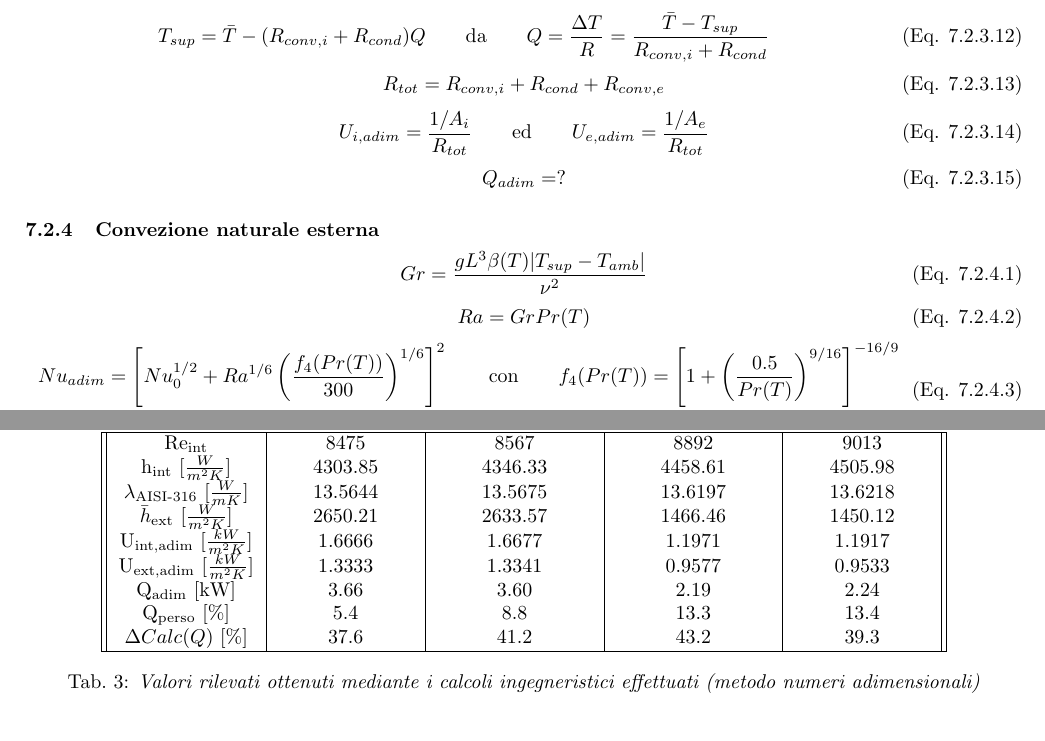
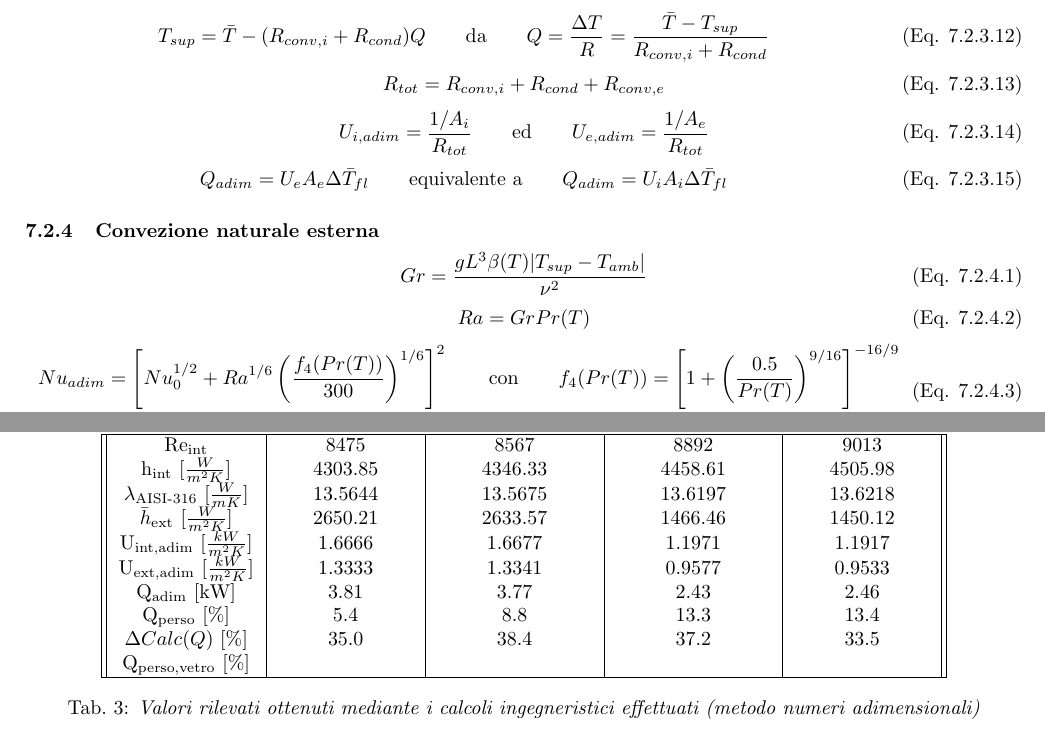
Before and after one commit to CristianMerli/DataAnalysis, a LaTeX paper (final_doc/cristian_merli_211384_paper.tex): two parts of pages 3 and 4 of 6, joined at a grey line, cut so that both start at the same text. Compiled offline with pdfLaTeX.

Commit message:
Paper mods

```diff
--- a/final_doc/cristian_merli_211384_paper.tex
+++ b/final_doc/cristian_merli_211384_paper.tex
@@ -292,7 +291,9 @@
   \label{eqn:ohtc}                                                                                                          % Reference-label to equation
 \end{equation}                                                                                                              % Equation-end
 \begin{equation}                                                                                                            % Equation-start
-  Q_{adim} = ?                                                                                    % Formula
+  Q_{adim} = U_eA_e\Delta{\bar{T}_{fl}}                                                                                     % Formula
+  \qquad\text{equivalente a}\qquad                                                                                          % Conjunction txt
+  Q_{adim} = U_iA_i\Delta{\bar{T}_{fl}}                                                                                     % Formula
   \label{eqn:recalc_heat_tr}                                                                                                % Reference-label to equation
 \end{equation}                                                                                                              % Equation-end
 \subsubsection{Convezione naturale esterna}                                                                                 % Subsubsection creation: "Convezione naturale esterna"
@@ -369,9 +370,10 @@
     $\bar{h}$\textsubscript{ext} [$\frac{W}{m^{2}K}$]   & 2650.21         & 2633.57           & 1466.46           & 1450.12         \\
     U\textsubscript{int,adim} [$\frac{kW}{m^{2}K}$]     & 1.6666          & 1.6677            & 1.1971            & 1.1917          \\
     U\textsubscript{ext,adim} [$\frac{kW}{m^{2}K}$]     & 1.3333          & 1.3341            & 0.9577            & 0.9533          \\
-    Q\textsubscript{adim} [kW]                          & 3.66            & 3.60              & 2.19              & 2.24            \\
+    Q\textsubscript{adim} [kW]                          & 3.81            & 3.77              & 2.43              & 2.46            \\
     Q\textsubscript{perso} [\%]                         & 5.4             & 8.8               & 13.3              & 13.4            \\
-    $\Delta{Calc(Q)}$ [\%]                              & 37.6            & 41.2              & 43.2              & 39.3            \\
+    $\Delta{Calc(Q)}$ [\%]                              & 35.0            & 38.4              & 37.2              & 33.5            \\
+    Q\textsubscript{perso,vetro} [\%]                   &              &                &               &             \\
     \hline
   \end{tabular}                                                                                                             % End tabular definition
   \caption{\textit{Valori rilevati ottenuti mediante i calcoli ingegneristici effettuati (metodo numeri adimensionali)}}    % Table caption
```
Also changed, not shown: final_doc/cristian_merli_211384_paper.pdf, final_doc/cristian_merli_211384_paper.tex (1 more changed lines), 3 other files.
